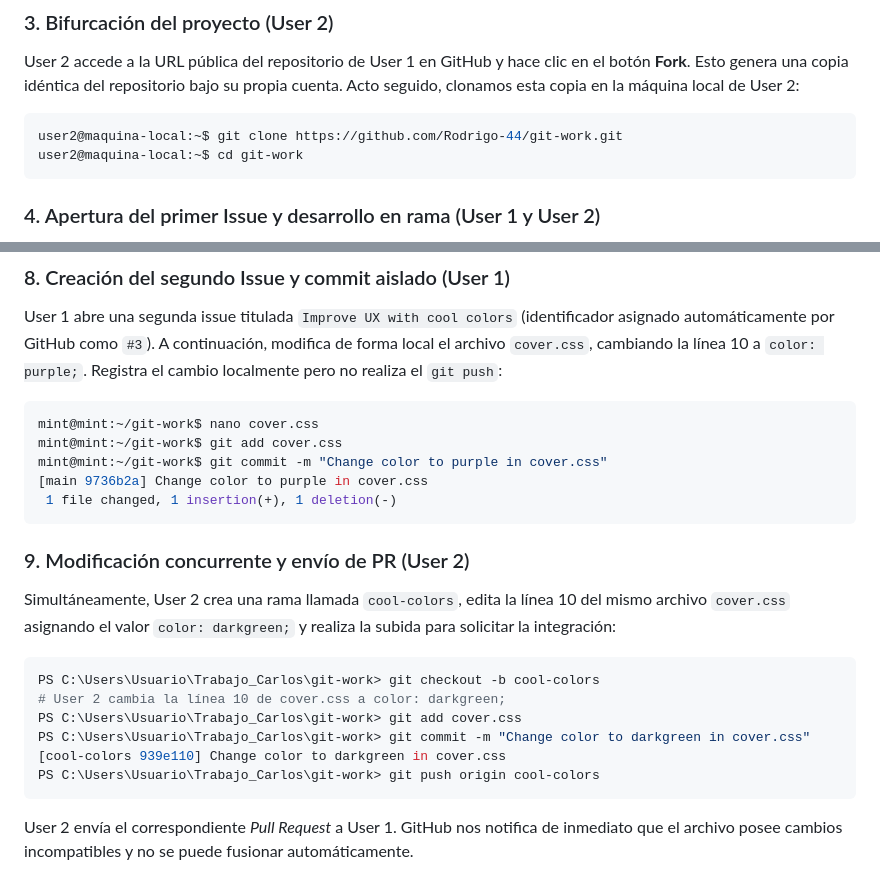
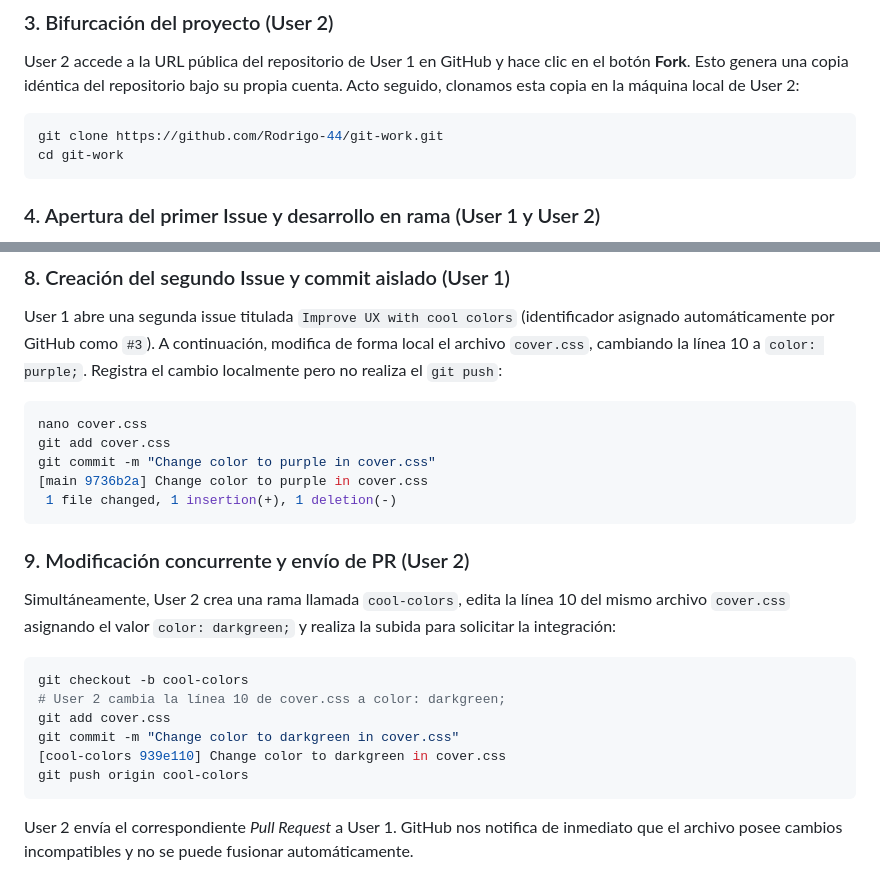
Before and after one commit to Carlooosss13/git-work, a Markdown page: README.md, 2 parts joined by grey strips. Drawn GitHub-style.

Commit message:
Fix command formatting in README.md
Updated commands for cloning and branch creation in README.

````diff
--- a/README.md
+++ b/README.md
@@ -77,8 +77,8 @@ git push origin main
 User 2 accede a la URL pública del repositorio de User 1 en GitHub y hace clic en el botón **Fork**. Esto genera una copia idéntica del repositorio bajo su propia cuenta. Acto seguido, clonamos esta copia en la máquina local de User 2:
 
 ```bash
-user2@maquina-local:~$ git clone https://github.com/Rodrigo-44/git-work.git
-user2@maquina-local:~$ cd git-work
+git clone https://github.com/Rodrigo-44/git-work.git
+cd git-work
 ```
 
 ### 4. Apertura del primer Issue y desarrollo en rama (User 1 y User 2)
@@ -145,9 +145,9 @@ git push origin main
 User 1 abre una segunda issue titulada `Improve UX with cool colors` (identificador asignado automáticamente por GitHub como `#3`). A continuación, modifica de forma local el archivo `cover.css`, cambiando la línea 10 a `color: purple;`. Registra el cambio localmente pero no realiza el `git push`:
 
 ```bash
-mint@mint:~/git-work$ nano cover.css
-mint@mint:~/git-work$ git add cover.css
-mint@mint:~/git-work$ git commit -m "Change color to purple in cover.css"
+nano cover.css
+git add cover.css
+git commit -m "Change color to purple in cover.css"
 [main 9736b2a] Change color to purple in cover.css
  1 file changed, 1 insertion(+), 1 deletion(-)
 ```
@@ -157,12 +157,12 @@ mint@mint:~/git-work$ git commit -m "Change color to purple in cover.css"
 Simultáneamente, User 2 crea una rama llamada `cool-colors`, edita la línea 10 del mismo archivo `cover.css` asignando el valor `color: darkgreen;` y realiza la subida para solicitar la integración:
 
 ```powershell
-PS C:\Users\Usuario\Trabajo_Carlos\git-work> git checkout -b cool-colors
+git checkout -b cool-colors
 # User 2 cambia la línea 10 de cover.css a color: darkgreen;
-PS C:\Users\Usuario\Trabajo_Carlos\git-work> git add cover.css
-PS C:\Users\Usuario\Trabajo_Carlos\git-work> git commit -m "Change color to darkgreen in cover.css"
+git add cover.css
+git commit -m "Change color to darkgreen in cover.css"
 [cool-colors 939e110] Change color to darkgreen in cover.css
-PS C:\Users\Usuario\Trabajo_Carlos\git-work> git push origin cool-colors
+git push origin cool-colors
 ```
 
 User 2 envía el correspondiente *Pull Request* a User 1. GitHub nos notifica de inmediato que el archivo posee cambios incompatibles y no se puede fusionar automáticamente.
````
